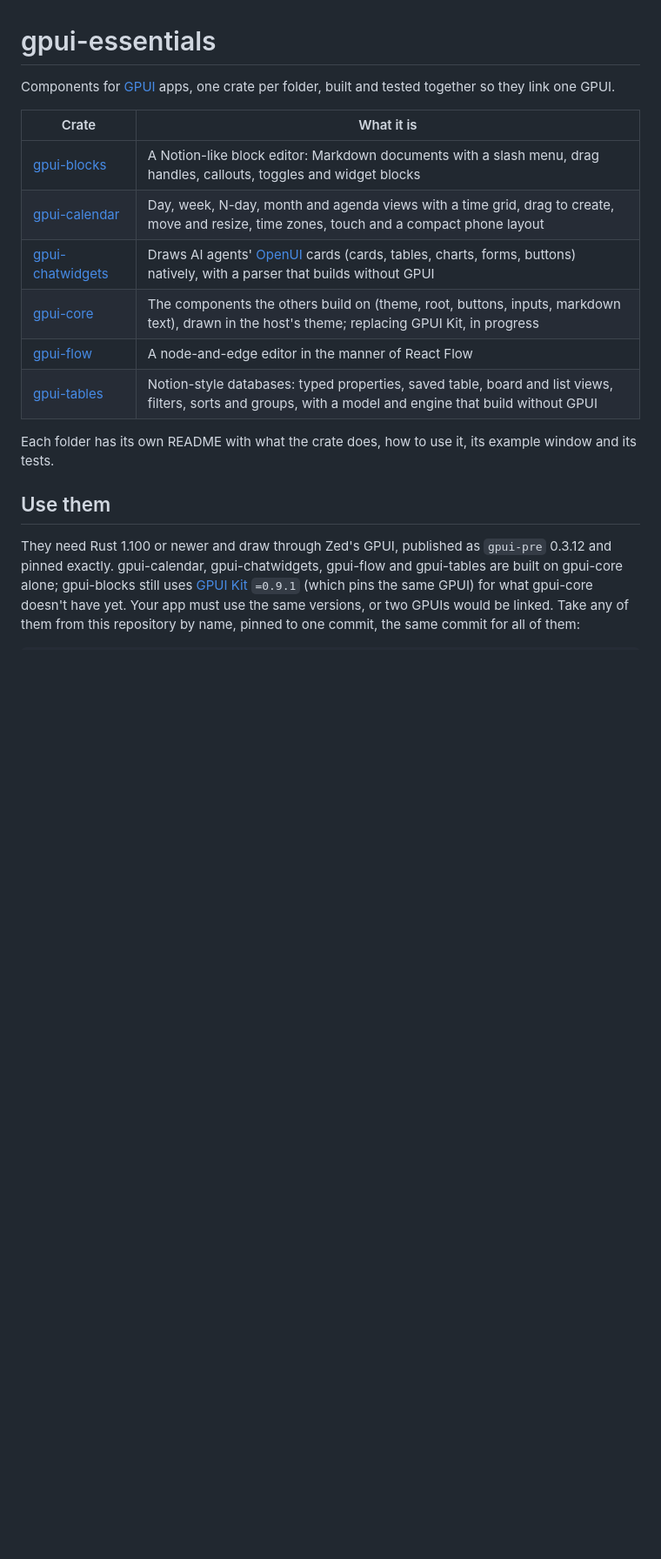
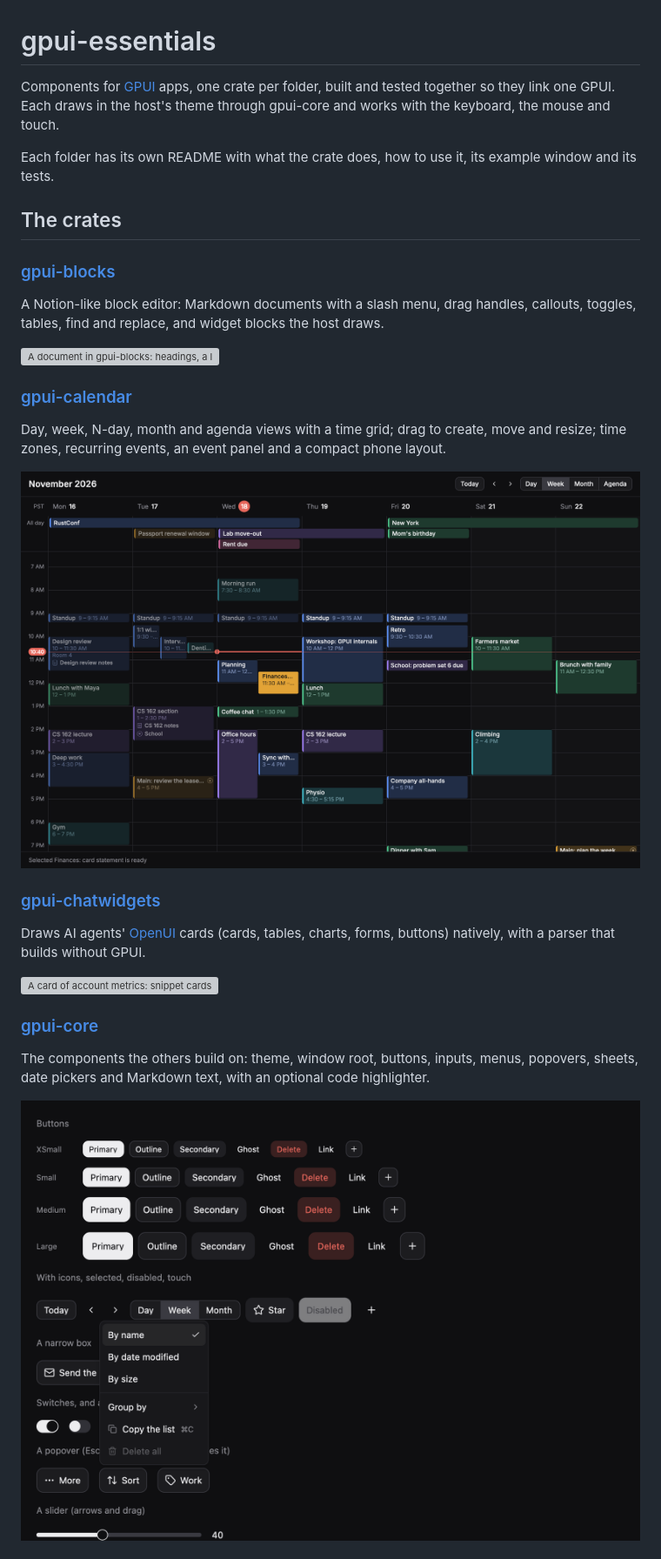
Before and after one commit to trevin-lee/gpui-essentials, a Markdown page: README.md, the part around one of its changes. Shown at 87% size. GitHub-like rendering; pictures changed too: gpui-core/docs/gallery.png (added); blank space fills up the shorter version; grey boxes are pictures that could not be loaded.

```diff
--- a/README.md
+++ b/README.md
@@ -1,25 +1,39 @@
 # gpui-essentials
 
 Components for [GPUI](https://www.gpui.rs) apps, one crate per folder, built and tested
-together so they link one GPUI.
-
-| Crate | What it is |
-|---|---|
-| [gpui-blocks](gpui-blocks) | A Notion-like block editor: Markdown documents with a slash menu, drag handles, callouts, toggles and widget blocks |
-| [gpui-calendar](gpui-calendar) | Day, week, N-day, month and agenda views with a time grid, drag to create, move and resize, time zones, touch and a compact phone layout |
-| [gpui-chatwidgets](gpui-chatwidgets) | Draws AI agents' [OpenUI](https://openui.com) cards (cards, tables, charts, forms, buttons) natively, with a parser that builds without GPUI |
-| [gpui-core](gpui-core) | The components the others build on (theme, root, buttons, inputs, markdown text), drawn in the host's theme; replacing GPUI Kit, in progress |
-| [gpui-flow](gpui-flow) | A node-and-edge editor in the manner of React Flow |
-| [gpui-tables](gpui-tables) | Notion-style databases: typed properties, saved table, board and list views, filters, sorts and groups, with a model and engine that build without GPUI |
+together so they link one GPUI. Each draws in the host's theme through gpui-core and works with
+the keyboard, the mouse and touch.
 
 Each folder has its own README with what the crate does, how to use it, its example window and
 its tests.
 
-## Use them
+## The crates
 
-They need Rust 1.100 or newer and draw through Zed's GPUI, published as `gpui-pre` 0.3.12 and
-pinned exactly. gpui-calendar, gpui-chatwidgets, gpui-flow and gpui-tables are built on
-gpui-core alone; gpui-blocks still uses [GPUI Kit](https://github.com/longbridge/gpui-kit)
-`=0.9.1` (which pins the same GPUI) for what gpui-core doesn't have yet. Your app must use the
-same versions, or two GPUIs would be linked. Take any of them from this repository by name,
-pinned to one commit, the same commit for all of them:
+### [gpui-blocks](gpui-blocks)
+
+A Notion-like block editor: Markdown documents with a slash menu, drag handles, callouts,
+toggles, tables, find and replace, and widget blocks the host draws.
+
+![A document in gpui-blocks: headings, a link to another page, an embedded board, a to-do list and a numbered list](gpui-blocks/docs/doc.png)
+
+### [gpui-calendar](gpui-calendar)
+
+Day, week, N-day, month and agenda views with a time grid; drag to create, move and resize;
+time zones, recurring events, an event panel and a compact phone layout.
+
+![A week in gpui-calendar: all-day spans, overlapping events side by side, and the line at the current time](gpui-calendar/docs/week.png)
+
+### [gpui-chatwidgets](gpui-chatwidgets)
+
+Draws AI agents' [OpenUI](https://openui.com) cards (cards, tables, charts, forms, buttons)
+natively, with a parser that builds without GPUI.
+
+<img src="gpui-chatwidgets/docs/cards-kpi.png" width="520" alt="A card of account metrics: snippet cards with icons, values and trends, and a product card with a bar chart">
+
+### [gpui-core](gpui-core)
+
+The components the others build on: theme, window root, buttons, inputs, menus, popovers,
+sheets, date pickers and Markdown text, with an optional code highlighter.
+
+![gpui-core's gallery: buttons in four sizes and five variants, a segmented control, toggles, a slider and an open menu](gpui-core/docs/gallery.png)
+
```
Also changed, not shown: other parts of README.md (+66 -14 lines), gpui-core/README.md (+20 -2 lines), gpui-flow/README.md (+54 -2 lines), gpui-calendar/docs/compact-panel.png, gpui-calendar/docs/panel.png, gpui-flow/docs/whiteboard.png (added), 5 other files.
